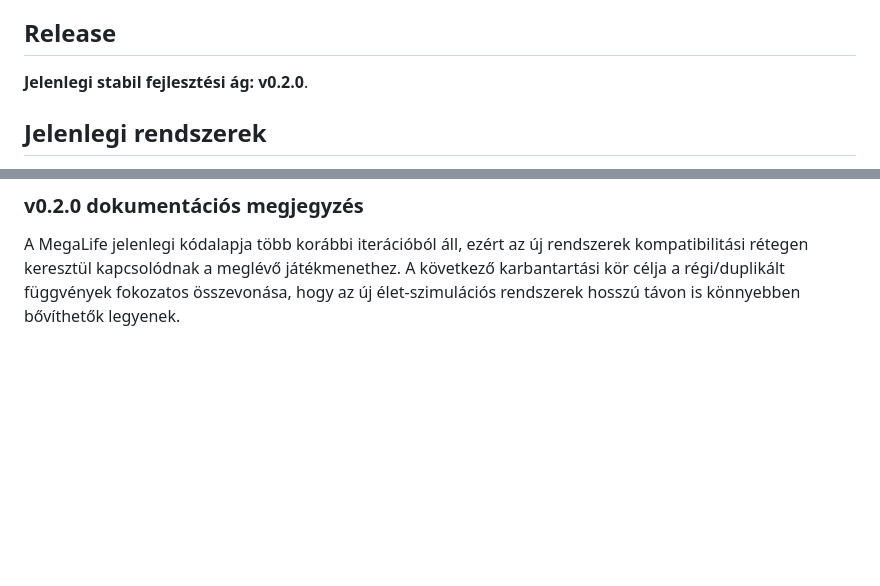
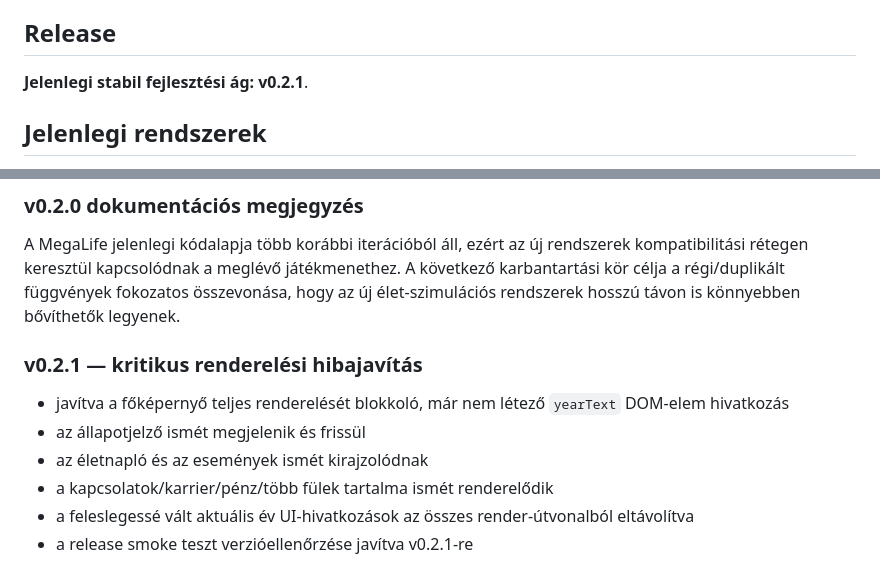
Before and after one commit to TottosZoltan/MegaLife, a Markdown page: README.md, 2 parts joined by grey strips. Drawn GitHub-style; blank space fills up the shorter version.

Commit message:
MegaLife v0.2.1 — bugfix changelog

```diff
--- a/README.md
+++ b/README.md
@@ -4,7 +4,7 @@ A MegaLife egy eredeti, böngészőben futó élet-szimulátor, amely a life-sim
 
 ## Release
 
-**Jelenlegi stabil fejlesztési ág: v0.2.0**.
+**Jelenlegi stabil fejlesztési ág: v0.2.1**.
 
 ## Jelenlegi rendszerek
 
@@ -138,3 +138,12 @@ A játék további verzióiban bővíthető részletesebb családfával, vállal
 
 ### v0.2.0 dokumentációs megjegyzés
 A MegaLife jelenlegi kódalapja több korábbi iterációból áll, ezért az új rendszerek kompatibilitási rétegen keresztül kapcsolódnak a meglévő játékmenethez. A következő karbantartási kör célja a régi/duplikált függvények fokozatos összevonása, hogy az új élet-szimulációs rendszerek hosszú távon is könnyebben bővíthetők legyenek.
+
+
+### v0.2.1 — kritikus renderelési hibajavítás
+- javítva a főképernyő teljes renderelését blokkoló, már nem létező `yearText` DOM-elem hivatkozás
+- az állapotjelző ismét megjelenik és frissül
+- az életnapló és az események ismét kirajzolódnak
+- a kapcsolatok/karrier/pénz/több fülek tartalma ismét renderelődik
+- a feleslegessé vált aktuális év UI-hivatkozások az összes render-útvonalból eltávolítva
+- a release smoke teszt verzióellenőrzése javítva v0.2.1-re
```
